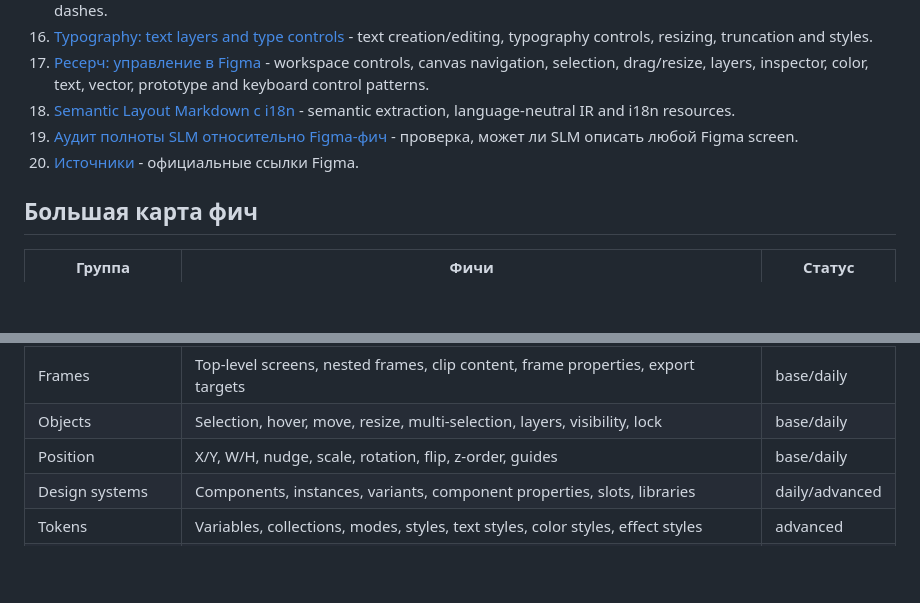
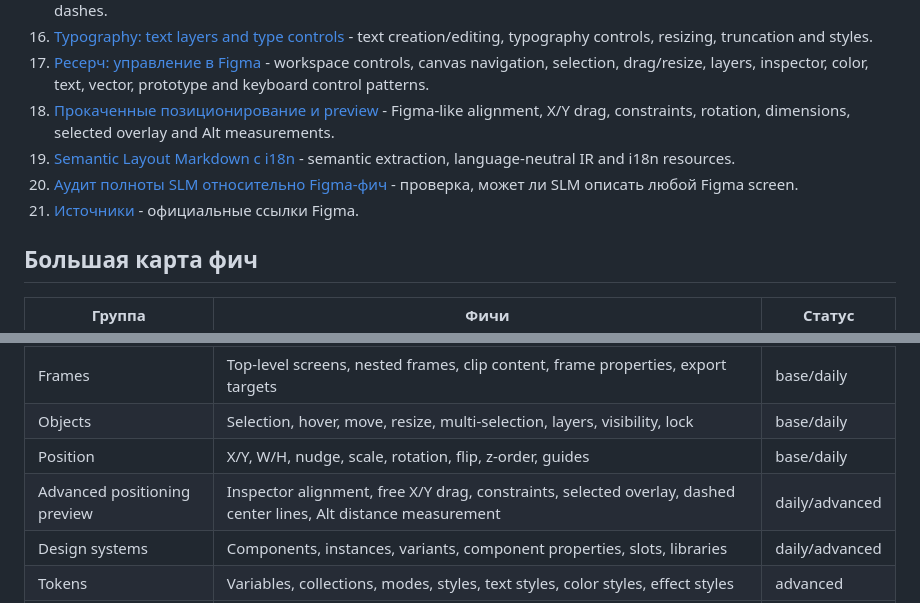
Before and after one commit to aequicor/mission-visualization, a Markdown page: design-book/README.md, 2 parts joined by grey strips. GitHub-like rendering; blank space fills up the shorter version.

Commit message:
Add advanced positioning preview design doc

```diff
--- a/design-book/README.md
+++ b/design-book/README.md
@@ -62,11 +62,14 @@
 17. [Ресерч: управление в Figma](17-figma-control-research.md) -
    workspace controls, canvas navigation, selection, drag/resize, layers,
    inspector, color, text, vector, prototype and keyboard control patterns.
-18. [Semantic Layout Markdown с i18n](semantic-layout-markdown-i18n.md) -
+18. [Прокаченные позиционирование и preview](18-editor-advanced-positioning-preview.md) -
+   Figma-like alignment, X/Y drag, constraints, rotation, dimensions, selected
+   overlay and Alt measurements.
+19. [Semantic Layout Markdown с i18n](semantic-layout-markdown-i18n.md) -
    semantic extraction, language-neutral IR and i18n resources.
-19. [Аудит полноты SLM относительно Figma-фич](slm-feature-completeness-audit.md) -
+20. [Аудит полноты SLM относительно Figma-фич](slm-feature-completeness-audit.md) -
    проверка, может ли SLM описать любой Figma screen.
-20. [Источники](sources.md) - официальные ссылки Figma.
+21. [Источники](sources.md) - официальные ссылки Figma.
 
 ## Большая карта фич
 
@@ -79,6 +82,7 @@
 | Frames | Top-level screens, nested frames, clip content, frame properties, export targets | base/daily |
 | Objects | Selection, hover, move, resize, multi-selection, layers, visibility, lock | base/daily |
 | Position | X/Y, W/H, nudge, scale, rotation, flip, z-order, guides | base/daily |
+| Advanced positioning preview | Inspector alignment, free X/Y drag, constraints, selected overlay, dashed center lines, Alt distance measurement | daily/advanced |
 | Design systems | Components, instances, variants, component properties, slots, libraries | daily/advanced |
 | Tokens | Variables, collections, modes, styles, text styles, color styles, effect styles | advanced |
 | Typography | Text layers, typography properties, text resize, truncation, max lines, links, lists | daily |
```
Also changed, not shown: design-book/18-editor-advanced-positioning-preview.md (added, +352 -0 lines).
